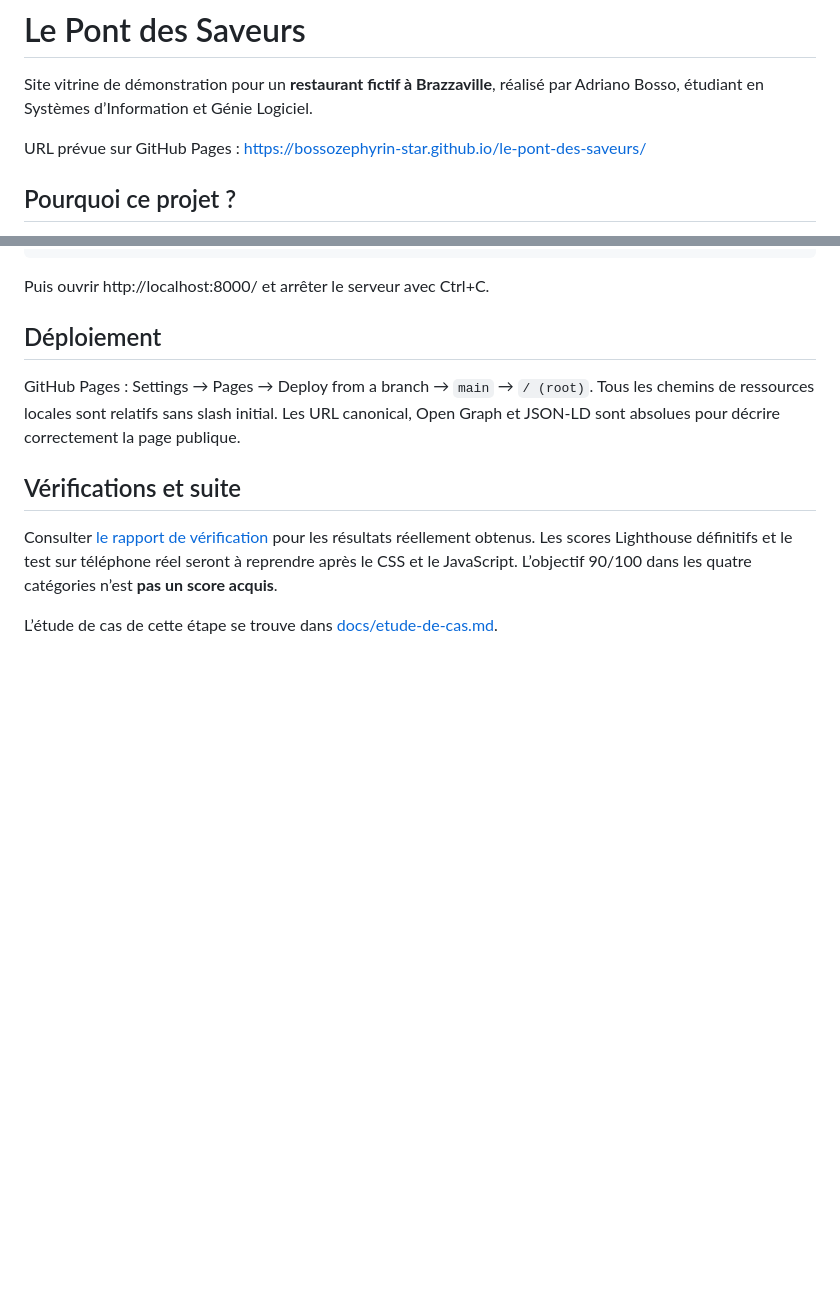
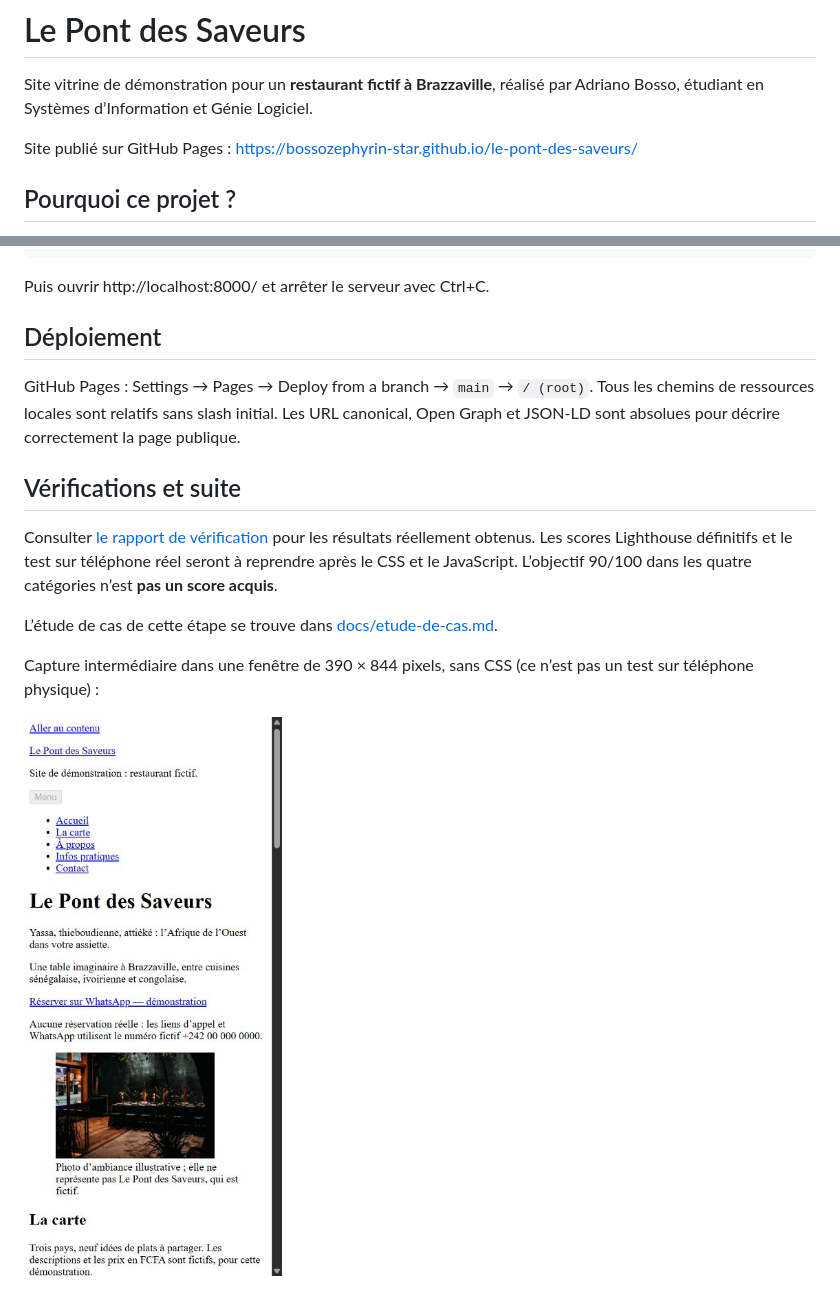
Before and after one commit to bossozephyrin-star/le-pont-des-saveurs, a Markdown page: README.md, 2 parts joined by grey strips. Rendered like a GitHub page; pictures changed too: docs/mobile-html.jpg (added); blank space fills up the shorter version.

Commit message:
Document live validation and add unstyled mobile screenshot

```diff
--- a/README.md
+++ b/README.md
@@ -2,7 +2,7 @@
 
 Site vitrine de démonstration pour un **restaurant fictif à Brazzaville**, réalisé par Adriano Bosso, étudiant en Systèmes d’Information et Génie Logiciel.
 
-URL prévue sur GitHub Pages : https://bossozephyrin-star.github.io/le-pont-des-saveurs/
+Site publié sur GitHub Pages : https://bossozephyrin-star.github.io/le-pont-des-saveurs/
 
 ## Pourquoi ce projet ?
 
@@ -61,3 +61,7 @@ Tous les chemins de ressources locales sont relatifs sans slash initial. Les URL
 Consulter [le rapport de vérification](docs/verification.md) pour les résultats réellement obtenus. Les scores Lighthouse définitifs et le test sur téléphone réel seront à reprendre après le CSS et le JavaScript. L’objectif 90/100 dans les quatre catégories n’est **pas un score acquis**.
 
 L’étude de cas de cette étape se trouve dans [docs/etude-de-cas.md](docs/etude-de-cas.md).
+
+Capture intermédiaire dans une fenêtre de 390 × 844 pixels, sans CSS (ce n’est pas un test sur téléphone physique) :
+
+![Version HTML sans CSS au format mobile](docs/mobile-html.jpg)
```
Also changed, not shown: docs/verification.md (+10 -0 lines).
